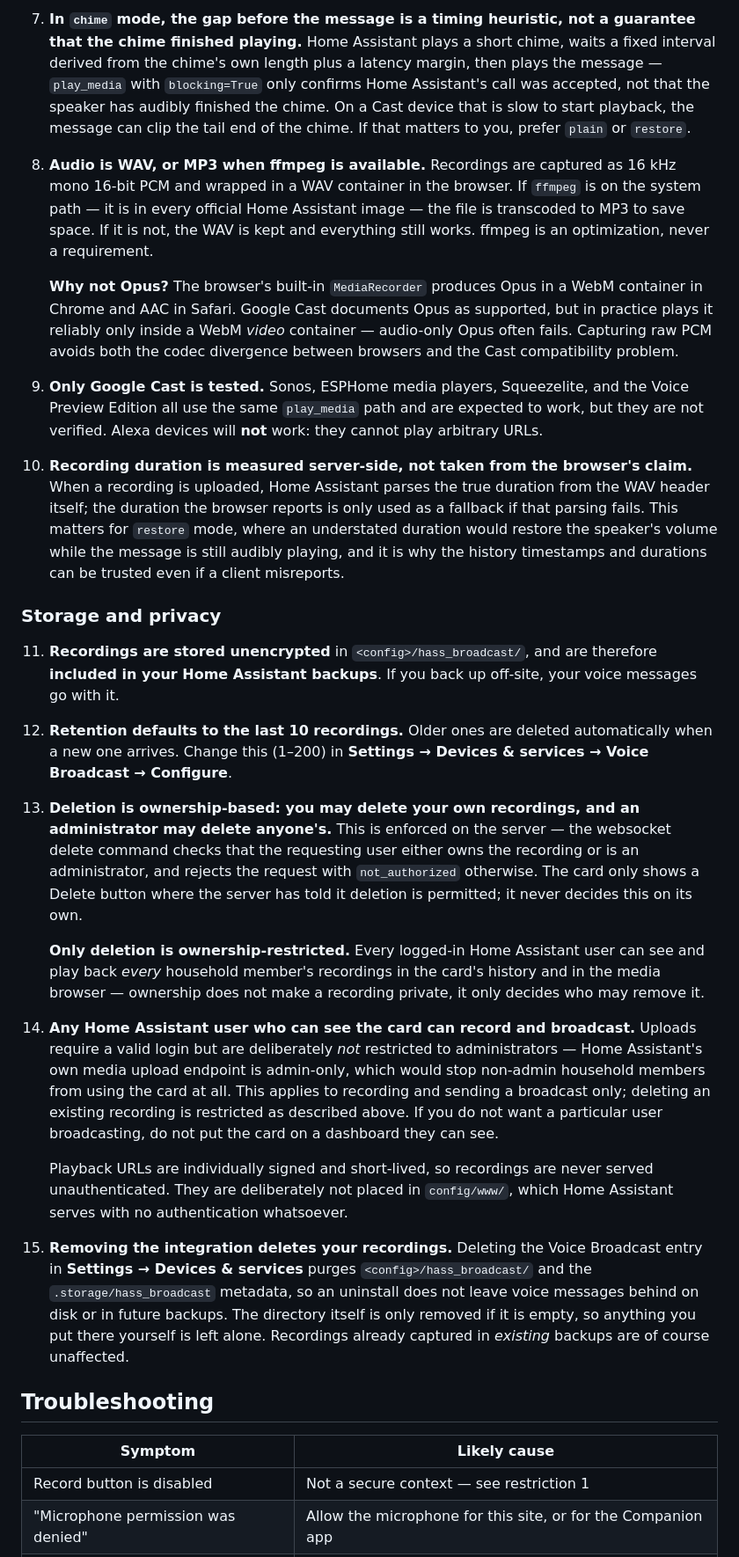
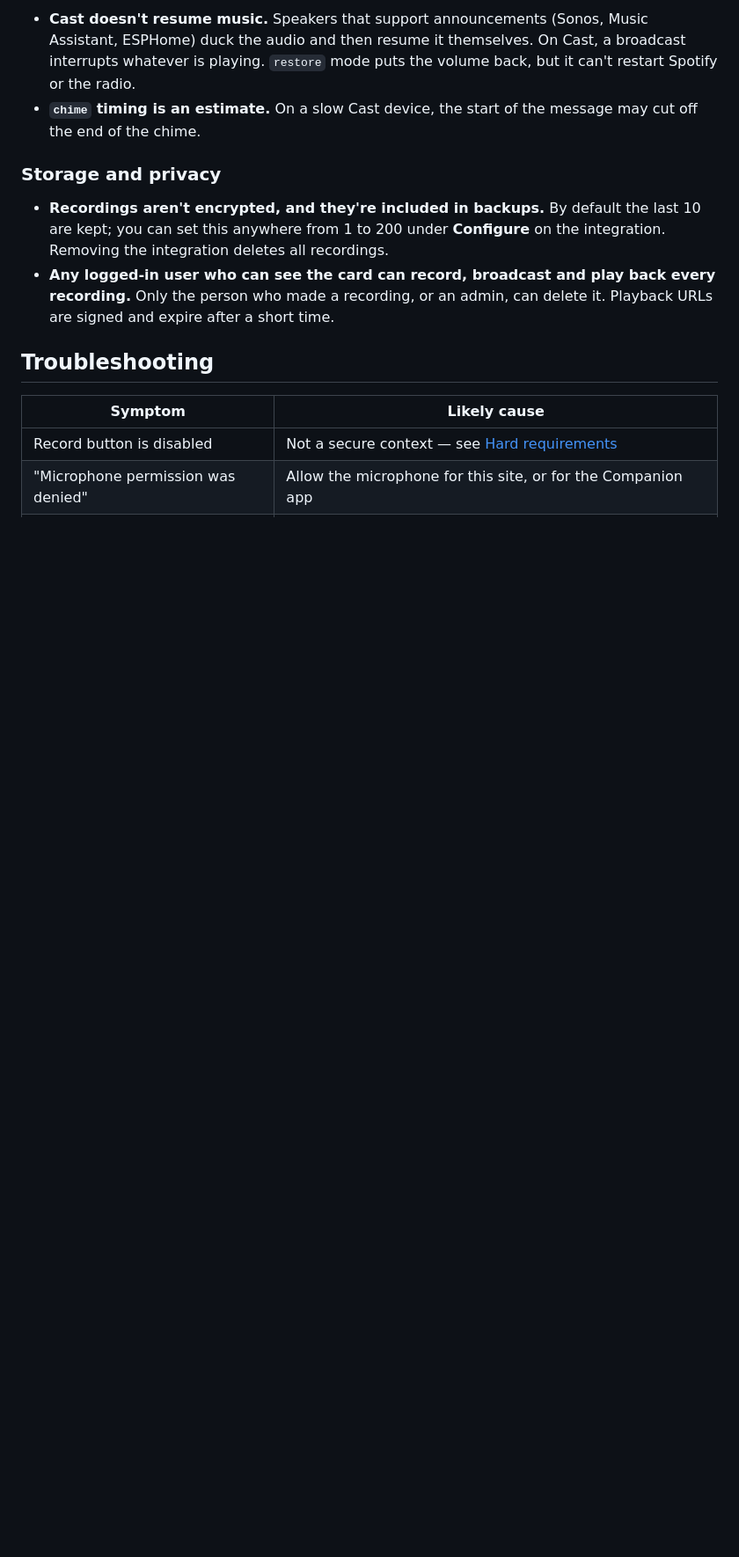
Before and after one commit to ToMeRhh/hass_broadcast, a Markdown page: README.md, the part around one of its changes. Shown at 88% size. Rendered like a GitHub page; blank space fills up the shorter version.

```diff
--- a/README.md
+++ b/README.md
@@ -268,78 +236,22 @@ the items below.
-7. **In `chime` mode, the gap before the message is a timing heuristic, not a guarantee
-   that the chime finished playing.** Home Assistant plays a short chime, waits a fixed interval
-   derived from the chime's own length plus a latency margin, then plays the message —
-   `play_media` with `blocking=True` only confirms Home Assistant's call was accepted, not
-   that the speaker has audibly finished the chime. On a Cast device that is slow to start
-   playback, the message can clip the tail end of the chime. If that matters to you, prefer
-   `plain` or `restore`.
-
-8. **Audio is WAV, or MP3 when ffmpeg is available.** Recordings are captured as 16 kHz mono
-   16-bit PCM and wrapped in a WAV container in the browser. If `ffmpeg` is on the system
-   path — it is in every official Home Assistant image — the file is transcoded to MP3 to
-   save space. If it is not, the WAV is kept and everything still works. ffmpeg is an
-   optimization, never a requirement.
-
-   **Why not Opus?** The browser's built-in `MediaRecorder` produces Opus in a WebM
-   container in Chrome and AAC in Safari. Google Cast documents Opus as supported, but in
-   practice plays it reliably only inside a WebM *video* container — audio-only Opus often
-   fails. Capturing raw PCM avoids both the codec divergence between browsers and the Cast
-   compatibility problem.
-
-9. **Only Google Cast is tested.** Sonos, ESPHome media players, Squeezelite, and the
-   Voice Preview Edition all use the same `play_media` path and are expected to work, but
-   they are not verified. Alexa devices will **not** work: they cannot play arbitrary URLs.
-
-10. **Recording duration is measured server-side, not taken from the browser's claim.**
-    When a recording is uploaded, Home Assistant parses the true duration from the WAV
-    header itself; the duration the browser reports is only used as a fallback if that
-    parsing fails. This matters for `restore` mode, where an understated duration would
-    restore the speaker's volume while the message is still audibly playing, and it is
-    why the history timestamps and durations can be trusted even if a client misreports.
+- **Cast doesn't resume music.** Speakers that support announcements (Sonos, Music
+  Assistant, ESPHome) duck the audio and then resume it themselves. On Cast, a broadcast
+  interrupts whatever is playing. `restore` mode puts the volume back, but it can't
+  restart Spotify or the radio.
+- **`chime` timing is an estimate.** On a slow Cast device, the start of the message may
+  cut off the end of the chime.
 
 ### Storage and privacy
 
-11. **Recordings are stored unencrypted** in `<config>/hass_broadcast/`, and are therefore
-    **included in your Home Assistant backups**. If you back up off-site, your voice
-    messages go with it.
-
-12. **Retention defaults to the last 10 recordings.** Older ones are deleted automatically
-    when a new one arrives. Change this (1–200) in **Settings → Devices & services → Voice
-    Broadcast → Configure**.
-
-13. <a id="deletion-permissions"></a>**Deletion is ownership-based: you may delete your own
-    recordings, and an administrator may delete anyone's.** This is enforced on the server —
-    the websocket delete command checks that the requesting user either owns the recording or
-    is an administrator, and rejects the request with `not_authorized` otherwise. The card
-    only shows a Delete button where the server has told it deletion is permitted; it never
-    decides this on its own.
-
-    **Only deletion is ownership-restricted.** Every logged-in Home Assistant user can see
-    and play back *every* household member's recordings in the card's history and in the
-    media browser — ownership does not make a recording private, it only decides who may
-    remove it.
-
-14. **Any Home Assistant user who can see the card can record and broadcast.** Uploads
-    require a valid login but are deliberately *not* restricted to administrators — Home
-    Assistant's own media upload endpoint is admin-only, which would stop non-admin
-    household members from using the card at all. This applies to recording and sending a
-    broadcast only; deleting an existing recording is restricted as described above. If you
-    do not want a particular user broadcasting, do not put the card on a dashboard they can
-    see.
-
-    Playback URLs are individually signed and short-lived, so recordings are never served
-    unauthenticated. They are deliberately not placed in `config/www/`, which Home
-    Assistant serves with no authentication whatsoever.
-
-15. **Removing the integration deletes your recordings.** Deleting the Voice Broadcast entry
-    in **Settings → Devices & services** purges `<config>/hass_broadcast/` and the
-    `.storage/hass_broadcast` metadata, so an uninstall does not leave voice messages behind
-    on disk or in future backups. The directory itself is only removed if it is empty, so
-    anything you put there yourself is left alone. Recordings already captured in *existing*
-    backups are of course unaffected.
+- **Recordings aren't encrypted, and they're included in backups.** By default the last
+  10 are kept; you can set this anywhere from 1 to 200 under **Configure** on the
+  integration. Removing the integration deletes all recordings.
+- <a id="deletion-permissions"></a>**Any logged-in user who can see the card can record,
+  broadcast and play back every recording.** Only the person who made a recording, or an
+  admin, can delete it. Playback URLs are signed and expire after a short time.
 
 ## Troubleshooting
 
 | Symptom | Likely cause |
 | --- | --- |
-| Record button is disabled | Not a secure context — see restriction 1 |
+| Record button is disabled | Not a secure context — see [Hard requirements](#hard-requirements) |
 | "Microphone permission was denied" | Allow the microphone for this site, or for the Companion app |
```
Also changed, not shown: other parts of README.md (+25 -57 lines).
